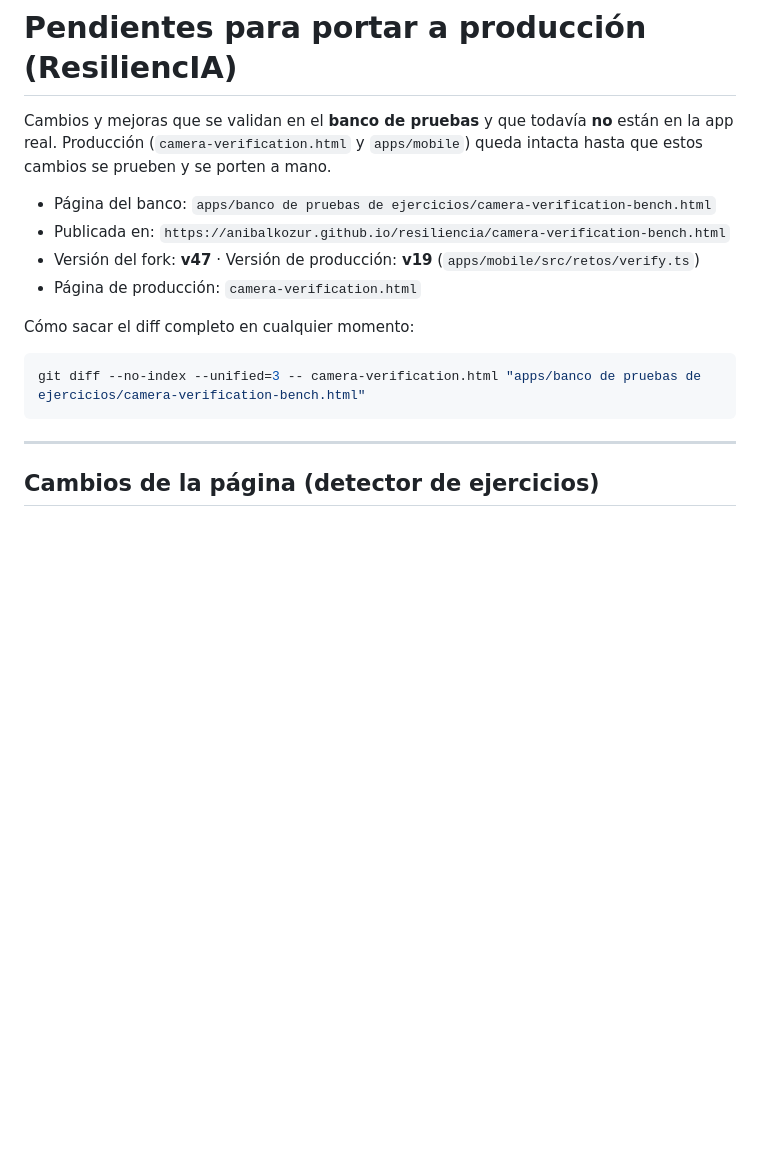
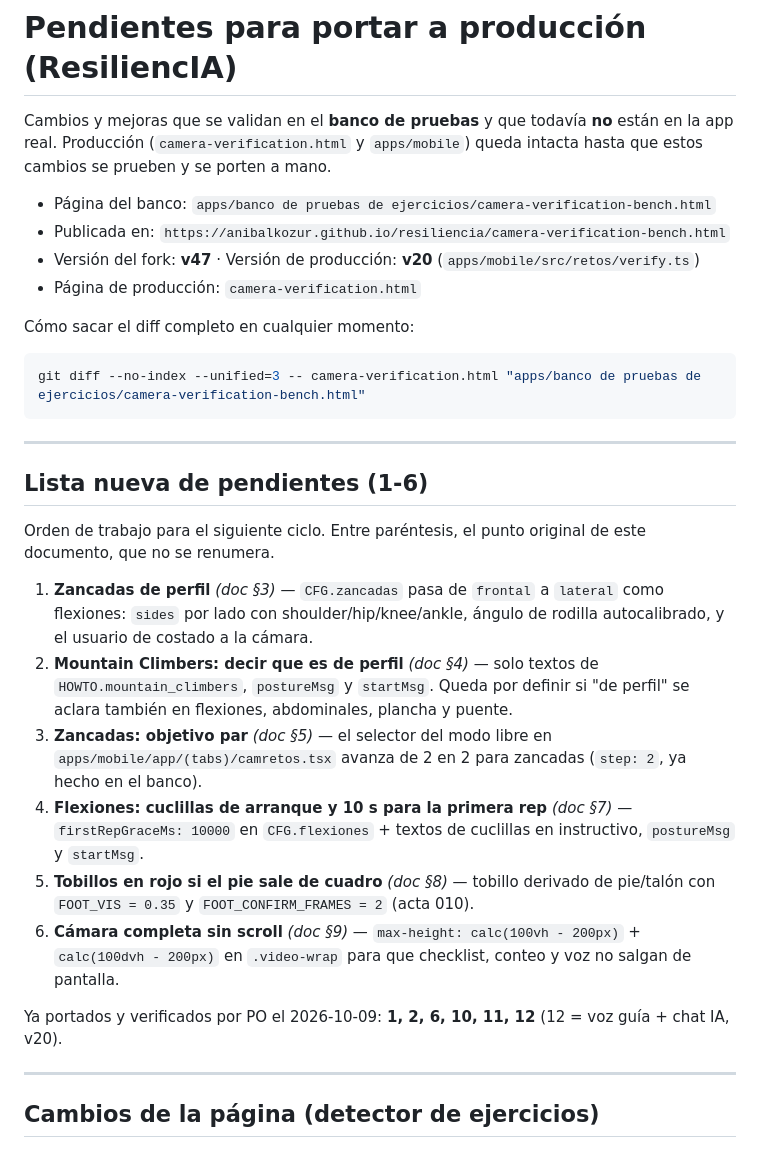
Before and after one commit to anibalkozur/resiliencia, a Markdown page: apps/banco de pruebas de ejercicios/PORTAR_A_PRODUCCION.md, the part around the change. Rendered like a GitHub page; blank space fills up the shorter version.

Commit message:
docs(bench): lista nueva de pendientes 1-6 (doc 3/4/5/7/8/9) + prod v20

````diff
--- a/apps/banco de pruebas de ejercicios/PORTAR_A_PRODUCCION.md
+++ b/apps/banco de pruebas de ejercicios/PORTAR_A_PRODUCCION.md
@@ -6,7 +6,7 @@ intacta hasta que estos cambios se prueben y se porten a mano.
 
 - Página del banco: `apps/banco de pruebas de ejercicios/camera-verification-bench.html`
 - Publicada en: `https://anibalkozur.github.io/resiliencia/camera-verification-bench.html`
-- Versión del fork: **v47** · Versión de producción: **v19** (`apps/mobile/src/retos/verify.ts`)
+- Versión del fork: **v47** · Versión de producción: **v20** (`apps/mobile/src/retos/verify.ts`)
 - Página de producción: `camera-verification.html`
 
 Cómo sacar el diff completo en cualquier momento:
@@ -14,6 +14,34 @@ Cómo sacar el diff completo en cualquier momento:
 ```powershell
 git diff --no-index --unified=3 -- camera-verification.html "apps/banco de pruebas de ejercicios/camera-verification-bench.html"
 ```
+
+---
+
+## Lista nueva de pendientes (1-6)
+
+Orden de trabajo para el siguiente ciclo. Entre paréntesis, el punto original de
+este documento, que no se renumera.
+
+1. **Zancadas de perfil** *(doc §3)* — `CFG.zancadas` pasa de `frontal` a `lateral`
+   como flexiones: `sides` por lado con shoulder/hip/knee/ankle, ángulo de rodilla
+   autocalibrado, y el usuario de costado a la cámara.
+2. **Mountain Climbers: decir que es de perfil** *(doc §4)* — solo textos de
+   `HOWTO.mountain_climbers`, `postureMsg` y `startMsg`. Queda por definir si
+   "de perfil" se aclara también en flexiones, abdominales, plancha y puente.
+3. **Zancadas: objetivo par** *(doc §5)* — el selector del modo libre en
+   `apps/mobile/app/(tabs)/camretos.tsx` avanza de 2 en 2 para zancadas
+   (`step: 2`, ya hecho en el banco).
+4. **Flexiones: cuclillas de arranque y 10 s para la primera rep** *(doc §7)* —
+   `firstRepGraceMs: 10000` en `CFG.flexiones` + textos de cuclillas en
+   instructivo, `postureMsg` y `startMsg`.
+5. **Tobillos en rojo si el pie sale de cuadro** *(doc §8)* — tobillo derivado
+   de pie/talón con `FOOT_VIS = 0.35` y `FOOT_CONFIRM_FRAMES = 2` (acta 010).
+6. **Cámara completa sin scroll** *(doc §9)* — `max-height: calc(100vh - 200px)` +
+   `calc(100dvh - 200px)` en `.video-wrap` para que checklist, conteo y voz no
+   salgan de pantalla.
+
+Ya portados y verificados por PO el 2026-10-09: **1, 2, 6, 10, 11, 12**
+(12 = voz guía + chat IA, v20).
 
 ---
 
````
